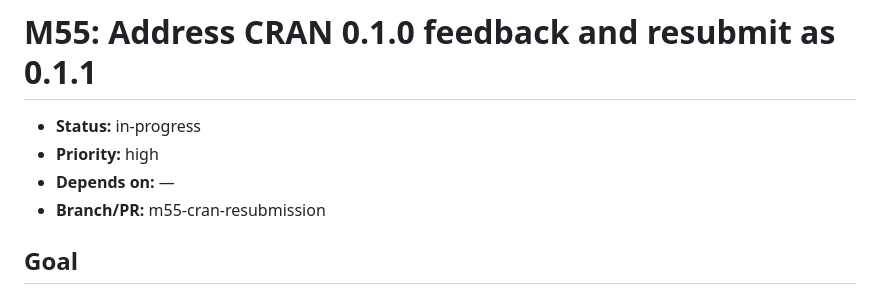
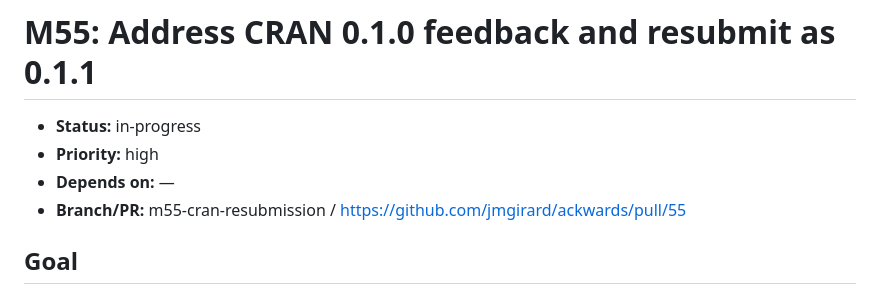
Before and after one commit to jmgirard/ackwards, a Markdown page: cairn/milestones/M55-cran-resubmission.md, the part around the change. Drawn GitHub-style.

Commit message:
M55: record PR #55 in milestone header
Co-Authored-By: Claude Fable 5 <noreply@anthropic.com>

```diff
--- a/cairn/milestones/M55-cran-resubmission.md
+++ b/cairn/milestones/M55-cran-resubmission.md
@@ -5,7 +5,7 @@
 - **Status:** in-progress
 - **Priority:** high
 - **Depends on:** —
-- **Branch/PR:** m55-cran-resubmission
+- **Branch/PR:** m55-cran-resubmission / https://github.com/jmgirard/ackwards/pull/55
 
 ## Goal
 
```
